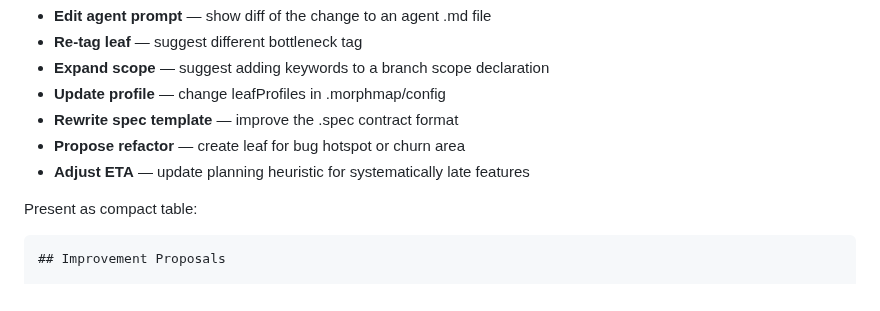
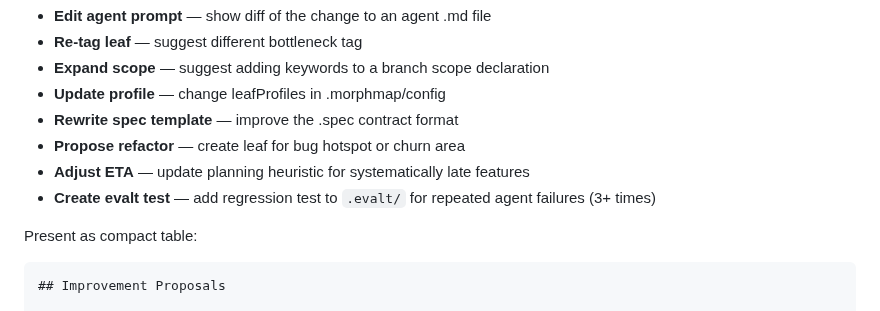
Before and after one commit to yagaltd/morphmap, a Markdown page: skills/improve/SKILL.md, the part around the change. Drawn GitHub-style.

Commit message:
feat: evalt test creation in /morphmap-improve Phase 3
When same agent failure detected 3+ times → propose:
  Create evalt test → add regression test to .evalt/
  Captures agent behavior contract so future changes don't regress.

```diff
--- a/skills/improve/SKILL.md
+++ b/skills/improve/SKILL.md
@@ -82,6 +82,7 @@ For each pattern found, propose ONE of:
 - **Rewrite spec template** — improve the .spec contract format
 - **Propose refactor** — create leaf for bug hotspot or churn area
 - **Adjust ETA** — update planning heuristic for systematically late features
+- **Create evalt test** — add regression test to `.evalt/` for repeated agent failures (3+ times)
 
 Present as compact table:
 
```
